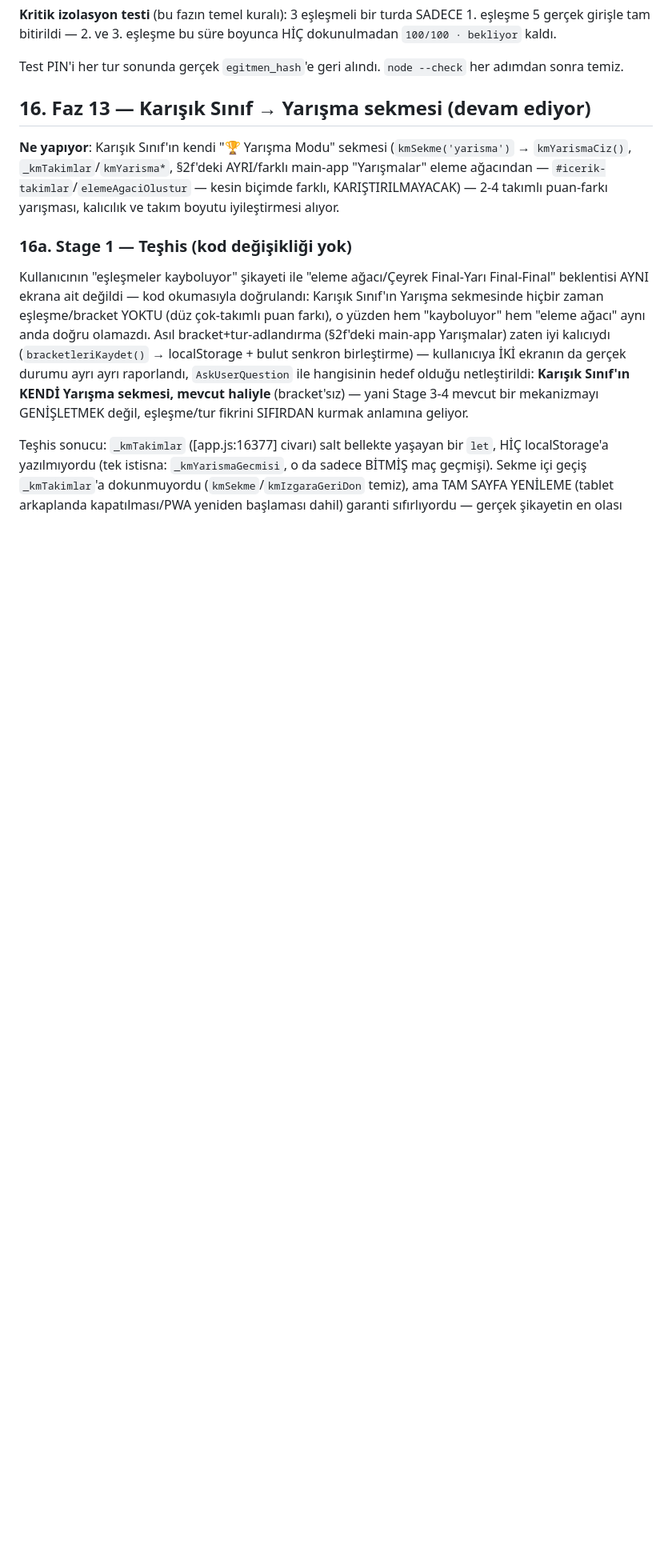
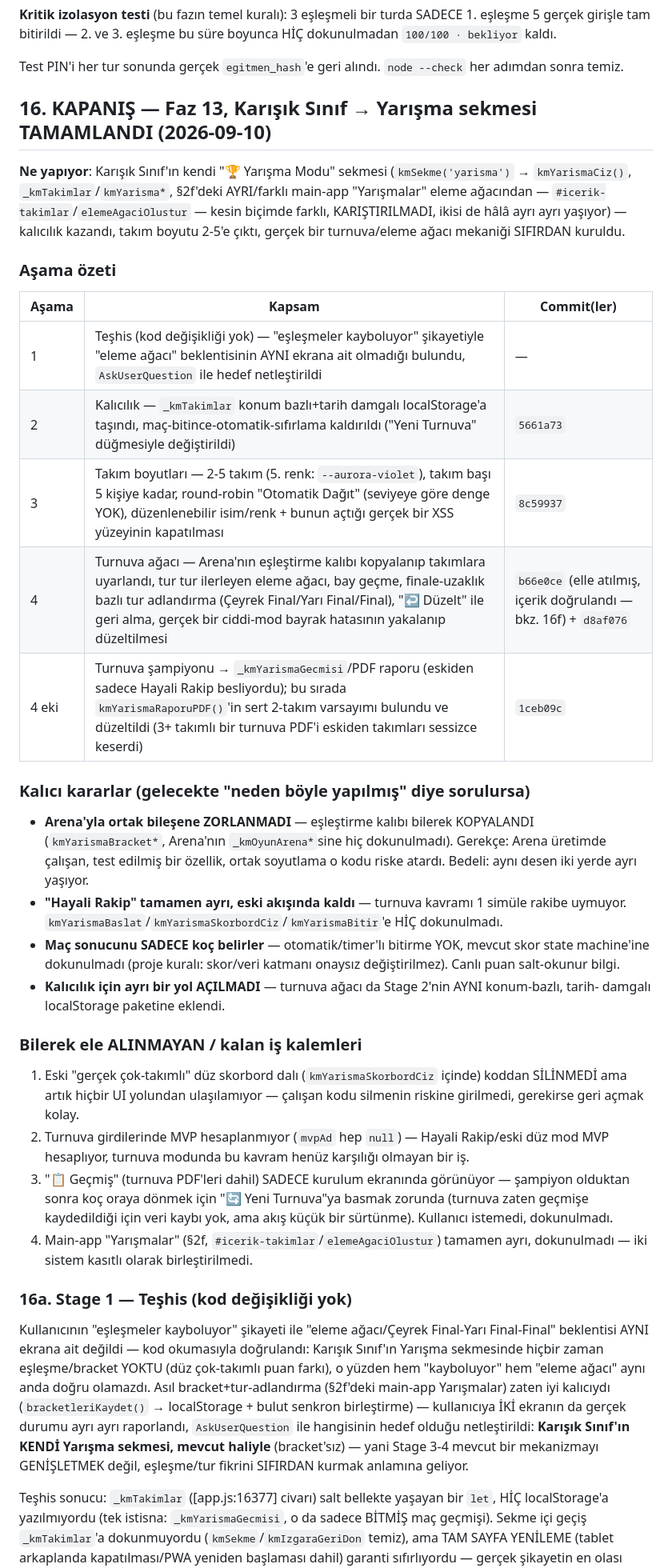
Before and after one commit to burakdaglioglu-wq/dagokculuk, a Markdown page: DEVIR.md, the part around the change. Shown at 80% size. Drawn GitHub-style; blank space fills up the shorter version.

Commit message:
DEVIR.md: Faz 13 kapanisi (4 asama, kararlar, kalan isler)
Sec.16 KAPANIS haline getirildi: asama/commit tablosu, kalici
mimari kararlar (Arena'ya zorlamama, Hayali Rakip ayrimi, koc-onayli
sonuc, tek kalicilik yolu) ve bilerek ele alinmayan 4 kalem belgelendi.

Co-Authored-By: Claude Sonnet 5 <noreply@anthropic.com>

```diff
--- a/DEVIR.md
+++ b/DEVIR.md
@@ -2074,12 +2074,48 @@ girişle tam bitirildi — 2. ve 3. eşleşme bu süre boyunca HİÇ dokunulmada
 Test PIN'i her tur sonunda gerçek `egitmen_hash`'e geri alındı. `node --check` her adımdan sonra
 temiz.
 
-## 16. Faz 13 — Karışık Sınıf → Yarışma sekmesi (devam ediyor)
+## 16. KAPANIŞ — Faz 13, Karışık Sınıf → Yarışma sekmesi TAMAMLANDI (2026-09-10)
 
 **Ne yapıyor**: Karışık Sınıf'ın kendi "🏆 Yarışma Modu" sekmesi (`kmSekme('yarisma')` →
 `kmYarismaCiz()`, `_kmTakimlar`/`kmYarisma*`, §2f'deki AYRI/farklı main-app "Yarışmalar" eleme
-ağacından — `#icerik-takimlar`/`elemeAgaciOlustur` — kesin biçimde farklı, KARIŞTIRILMAYACAK) — 2-4
-takımlı puan-farkı yarışması, kalıcılık ve takım boyutu iyileştirmesi alıyor.
+ağacından — `#icerik-takimlar`/`elemeAgaciOlustur` — kesin biçimde farklı, KARIŞTIRILMADI, ikisi de
+hâlâ ayrı ayrı yaşıyor) — kalıcılık kazandı, takım boyutu 2-5'e çıktı, gerçek bir turnuva/eleme ağacı
+mekaniği SIFIRDAN kuruldu.
+
+### Aşama özeti
+
+| Aşama | Kapsam | Commit(ler) |
+|---|---|---|
+| 1 | Teşhis (kod değişikliği yok) — "eşleşmeler kayboluyor" şikayetiyle "eleme ağacı" beklentisinin AYNI ekrana ait olmadığı bulundu, `AskUserQuestion` ile hedef netleştirildi | — |
+| 2 | Kalıcılık — `_kmTakimlar` konum bazlı+tarih damgalı localStorage'a taşındı, maç-bitince-otomatik-sıfırlama kaldırıldı ("Yeni Turnuva" düğmesiyle değiştirildi) | `5661a73` |
+| 3 | Takım boyutları — 2-5 takım (5. renk: `--aurora-violet`), takım başı 5 kişiye kadar, round-robin "Otomatik Dağıt" (seviyeye göre denge YOK), düzenlenebilir isim/renk + bunun açtığı gerçek bir XSS yüzeyinin kapatılması | `8c59937` |
+| 4 | Turnuva ağacı — Arena'nın eşleştirme kalıbı kopyalanıp takımlara uyarlandı, tur tur ilerleyen eleme ağacı, bay geçme, finale-uzaklık bazlı tur adlandırma (Çeyrek Final/Yarı Final/Final), "↩️ Düzelt" ile geri alma, gerçek bir ciddi-mod bayrak hatasının yakalanıp düzeltilmesi | `b66e0ce` (elle atılmış, içerik doğrulandı — bkz. 16f) + `d8af076` |
+| 4 eki | Turnuva şampiyonu → `_kmYarismaGecmisi`/PDF raporu (eskiden sadece Hayali Rakip besliyordu); bu sırada `kmYarismaRaporuPDF()`'in sert 2-takım varsayımı bulundu ve düzeltildi (3+ takımlı bir turnuva PDF'i eskiden takımları sessizce keserdi) | `1ceb09c` |
+
+### Kalıcı kararlar (gelecekte "neden böyle yapılmış" diye sorulursa)
+
+- **Arena'yla ortak bileşene ZORLANMADI** — eşleştirme kalıbı bilerek KOPYALANDI (`kmYarismaBracket*`,
+  Arena'nın `_kmOyunArena*`sine hiç dokunulmadı). Gerekçe: Arena üretimde çalışan, test edilmiş bir
+  özellik, ortak soyutlama o kodu riske atardı. Bedeli: aynı desen iki yerde ayrı yaşıyor.
+- **"Hayali Rakip" tamamen ayrı, eski akışında kaldı** — turnuva kavramı 1 simüle rakibe uymuyor.
+  `kmYarismaBaslat`/`kmYarismaSkorbordCiz`/`kmYarismaBitir`'e HİÇ dokunulmadı.
+- **Maç sonucunu SADECE koç belirler** — otomatik/timer'lı bitirme YOK, mevcut skor state machine'ine
+  dokunulmadı (proje kuralı: skor/veri katmanı onaysız değiştirilmez). Canlı puan salt-okunur bilgi.
+- **Kalıcılık için ayrı bir yol AÇILMADI** — turnuva ağacı da Stage 2'nin AYNI konum-bazlı, tarih-
+  damgalı localStorage paketine eklendi.
+
+### Bilerek ele ALINMAYAN / kalan iş kalemleri
+
+1. Eski "gerçek çok-takımlı" düz skorbord dalı (`kmYarismaSkorbordCiz` içinde) koddan SİLİNMEDİ ama
+   artık hiçbir UI yolundan ulaşılamıyor — çalışan kodu silmenin riskine girilmedi, gerekirse geri
+   açmak kolay.
+2. Turnuva girdilerinde MVP hesaplanmıyor (`mvpAd` hep `null`) — Hayali Rakip/eski düz mod MVP
+   hesaplıyor, turnuva modunda bu kavram henüz karşılığı olmayan bir iş.
+3. "📋 Geçmiş" (turnuva PDF'leri dahil) SADECE kurulum ekranında görünüyor — şampiyon olduktan sonra
+   koç oraya dönmek için "🔄 Yeni Turnuva"ya basmak zorunda (turnuva zaten geçmişe kaydedildiği için
+   veri kaybı yok, ama akış küçük bir sürtünme). Kullanıcı istemedi, dokunulmadı.
+4. Main-app "Yarışmalar" (§2f, `#icerik-takimlar`/`elemeAgaciOlustur`) tamamen ayrı, dokunulmadı —
+   iki sistem kasıtlı olarak birleştirilmedi.
 
 ### 16a. Stage 1 — Teşhis (kod değişikliği yok)
 
```
